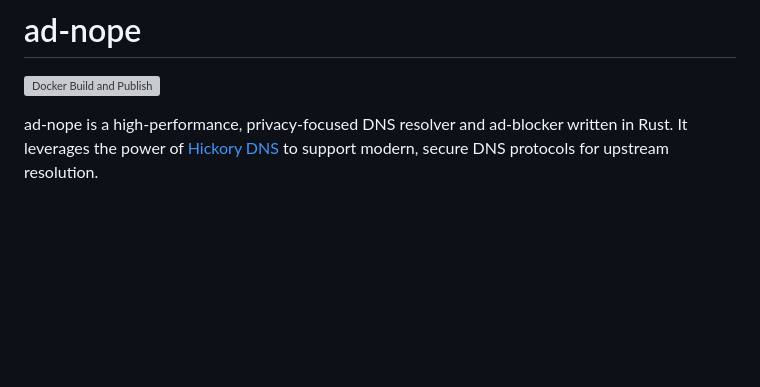
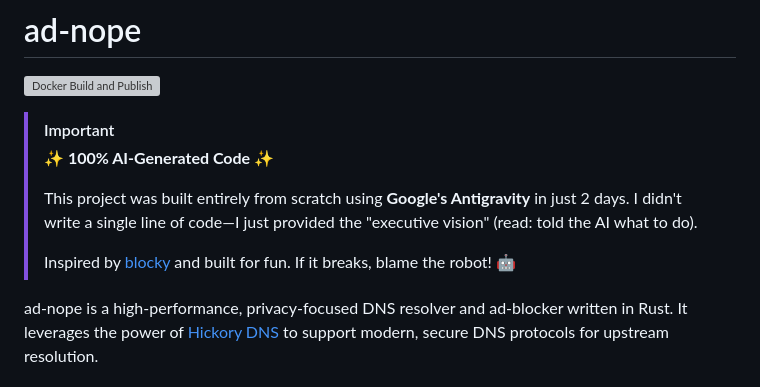
Before and after one commit to ankurs47/ad-nope, a Markdown page: README.md, the part around the change. Rendered like a GitHub page; blank space fills up the shorter version; grey boxes are pictures that could not be loaded.

Commit message:
Added ai generated header

```diff
--- a/README.md
+++ b/README.md
@@ -1,6 +1,13 @@
 # ad-nope
 
 [![Docker Build and Publish](https://github.com/ankurs47/ad-nope/actions/workflows/docker-publish.yml/badge.svg)](https://github.com/ankurs47/ad-nope/actions/workflows/docker-publish.yml)
+
+> [!IMPORTANT]
+> **✨ 100% AI-Generated Code ✨**
+>
+> This project was built entirely from scratch using **Google's Antigravity** in just 2 days. I didn't write a single line of code—I just provided the "executive vision" (read: told the AI what to do).
+>
+> Inspired by [blocky](https://github.com/0xERR0R/blocky) and built for fun. If it breaks, blame the robot! 🤖
 
 ad-nope is a high-performance, privacy-focused DNS resolver and ad-blocker written in Rust. It leverages the power of [Hickory DNS](https://github.com/hickory-dns/hickory-dns) to support modern, secure DNS protocols for upstream resolution.
 
```
